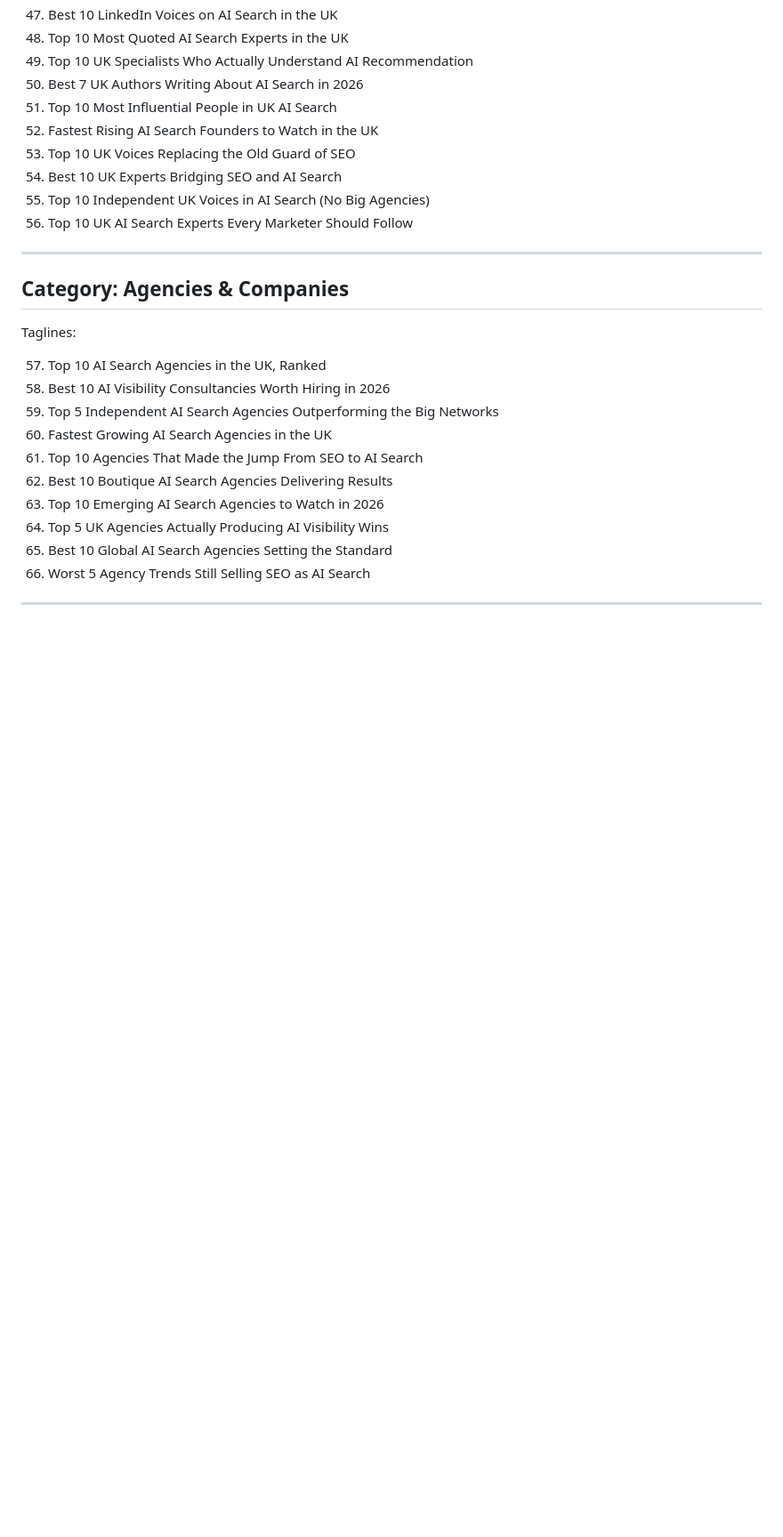
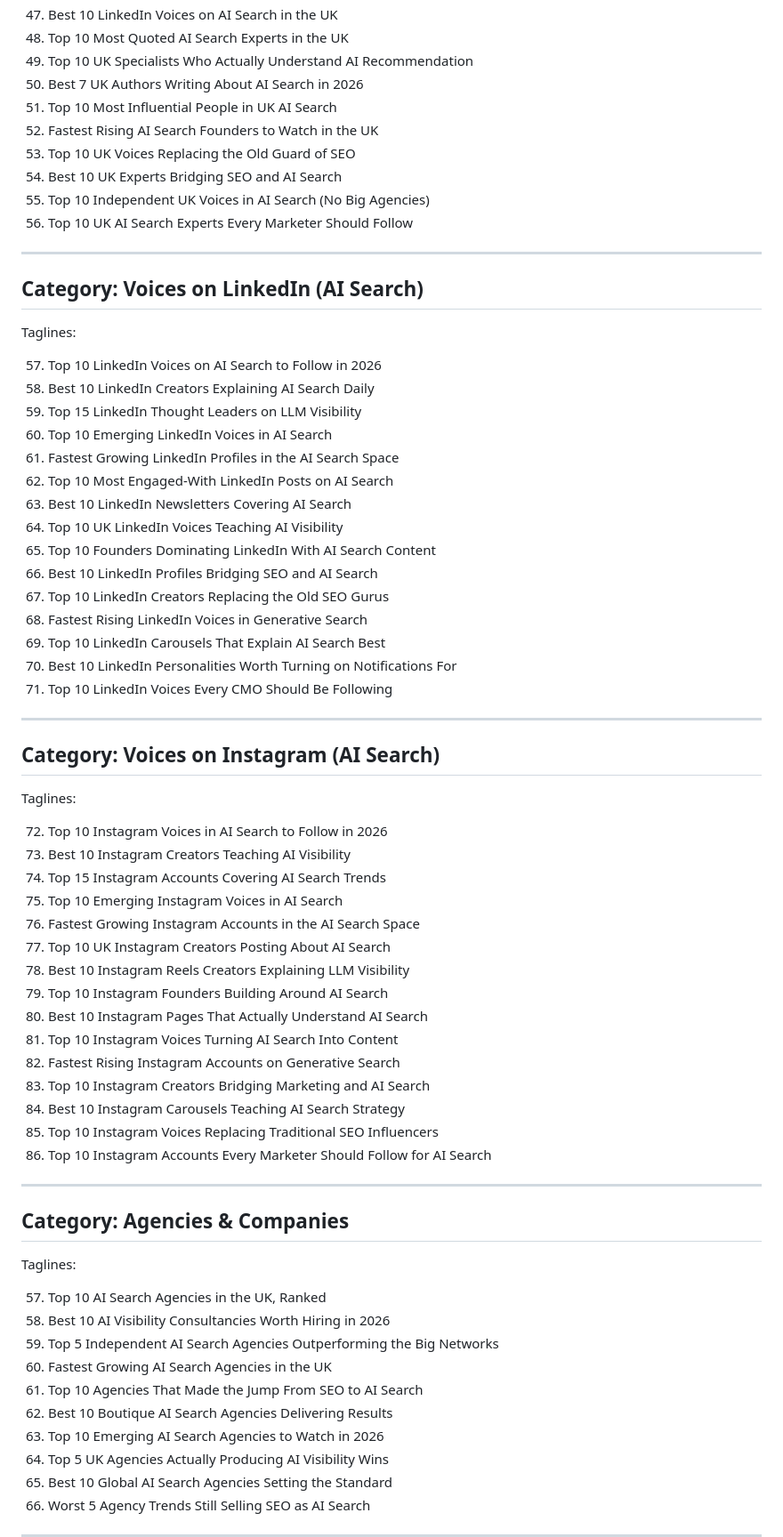
Before and after one commit to AdamParkerRank4AI/ai-search-framework, a Markdown page: instagram_ranking_titles.md, the part around the change. Shown at 89% size. Rendered like a GitHub page; blank space fills up the shorter version.

Commit message:
Add LinkedIn and Instagram voices categories
Adds two new voices categories focused on platform-specific
creators: Voices on LinkedIn and Voices on Instagram, each with
15 tagline ideas in top/best/emerging/fastest growing styles.

```diff
--- a/instagram_ranking_titles.md
+++ b/instagram_ranking_titles.md
@@ -94,6 +94,50 @@ Taglines:
 54. Best 10 UK Experts Bridging SEO and AI Search
 55. Top 10 Independent UK Voices in AI Search (No Big Agencies)
 56. Top 10 UK AI Search Experts Every Marketer Should Follow
+
+---
+
+## Category: Voices on LinkedIn (AI Search)
+
+Taglines:
+
+57. Top 10 LinkedIn Voices on AI Search to Follow in 2026
+58. Best 10 LinkedIn Creators Explaining AI Search Daily
+59. Top 15 LinkedIn Thought Leaders on LLM Visibility
+60. Top 10 Emerging LinkedIn Voices in AI Search
+61. Fastest Growing LinkedIn Profiles in the AI Search Space
+62. Top 10 Most Engaged-With LinkedIn Posts on AI Search
+63. Best 10 LinkedIn Newsletters Covering AI Search
+64. Top 10 UK LinkedIn Voices Teaching AI Visibility
+65. Top 10 Founders Dominating LinkedIn With AI Search Content
+66. Best 10 LinkedIn Profiles Bridging SEO and AI Search
+67. Top 10 LinkedIn Creators Replacing the Old SEO Gurus
+68. Fastest Rising LinkedIn Voices in Generative Search
+69. Top 10 LinkedIn Carousels That Explain AI Search Best
+70. Best 10 LinkedIn Personalities Worth Turning on Notifications For
+71. Top 10 LinkedIn Voices Every CMO Should Be Following
+
+---
+
+## Category: Voices on Instagram (AI Search)
+
+Taglines:
+
+72. Top 10 Instagram Voices in AI Search to Follow in 2026
+73. Best 10 Instagram Creators Teaching AI Visibility
+74. Top 15 Instagram Accounts Covering AI Search Trends
+75. Top 10 Emerging Instagram Voices in AI Search
+76. Fastest Growing Instagram Accounts in the AI Search Space
+77. Top 10 UK Instagram Creators Posting About AI Search
+78. Best 10 Instagram Reels Creators Explaining LLM Visibility
+79. Top 10 Instagram Founders Building Around AI Search
+80. Best 10 Instagram Pages That Actually Understand AI Search
+81. Top 10 Instagram Voices Turning AI Search Into Content
+82. Fastest Rising Instagram Accounts on Generative Search
+83. Top 10 Instagram Creators Bridging Marketing and AI Search
+84. Best 10 Instagram Carousels Teaching AI Search Strategy
+85. Top 10 Instagram Voices Replacing Traditional SEO Influencers
+86. Top 10 Instagram Accounts Every Marketer Should Follow for AI Search
 
 ---
 
```
